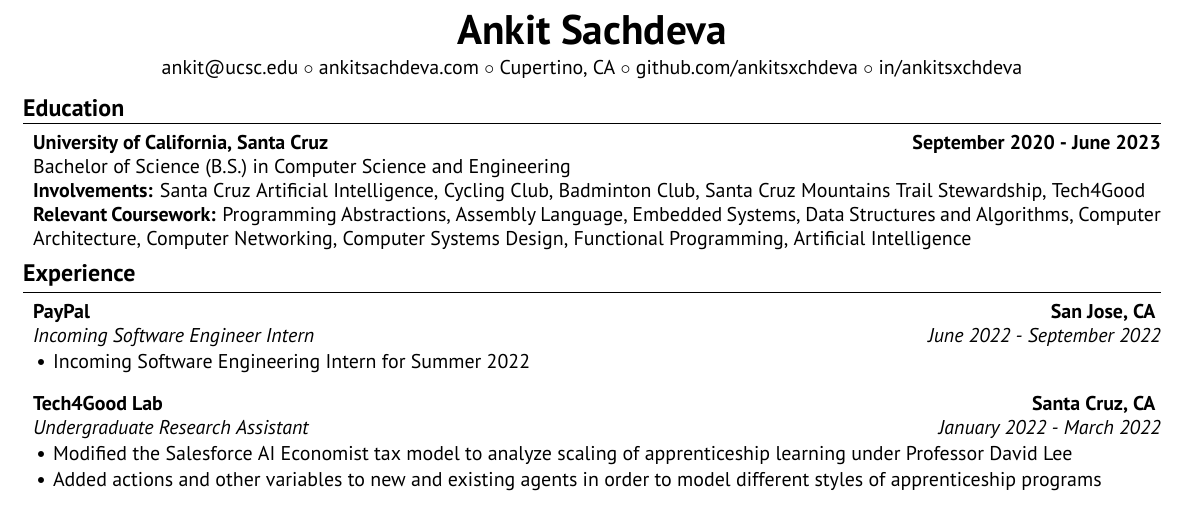
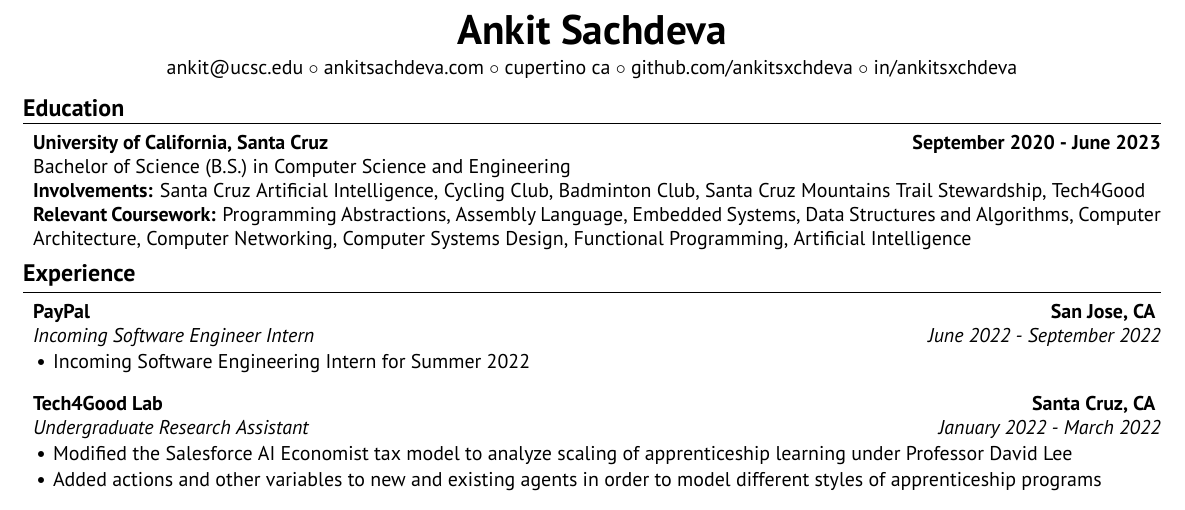
Before and after one commit to ankitsxchdeva/resume, a LaTeX CV (src/resume.tex): part of the page, cut so that both start at the same text. Compiled offline with XeLaTeX.

Commit message:
formatting

```diff
--- a/src/resume.tex
+++ b/src/resume.tex
@@ -15,7 +15,7 @@
 \address{
 \href{mailto:ankit@ucsc.edu}{{ankit@ucsc.edu}} \\
 \href{https://ankitsachdeva.com/}{{ankitsachdeva.com}} \\
-\href{}{{Cupertino, CA}} \\
+\href{}{{cupertino  ca}} \\
 \href{https://github.com/ankitsxchdeva}{{github.com/ankitsxchdeva}} \\
 \href{https://www.linkedin.com/in/ankitsxchdeva/}{{in/ankitsxchdeva}}
 }
```
Also changed, not shown: src/resume.pdf.
